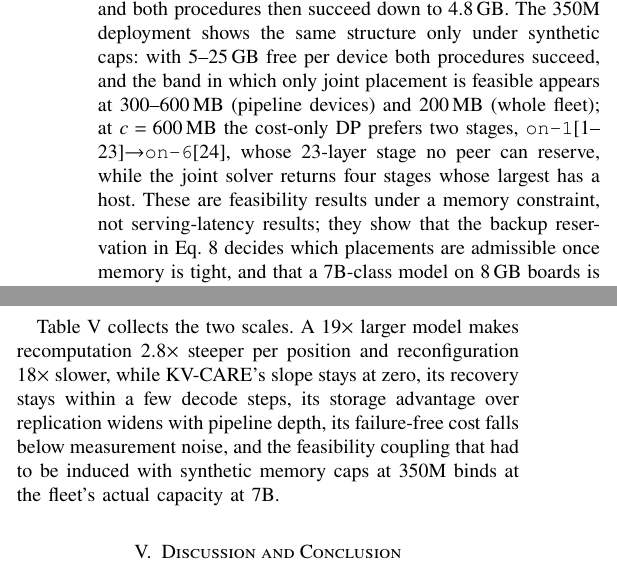
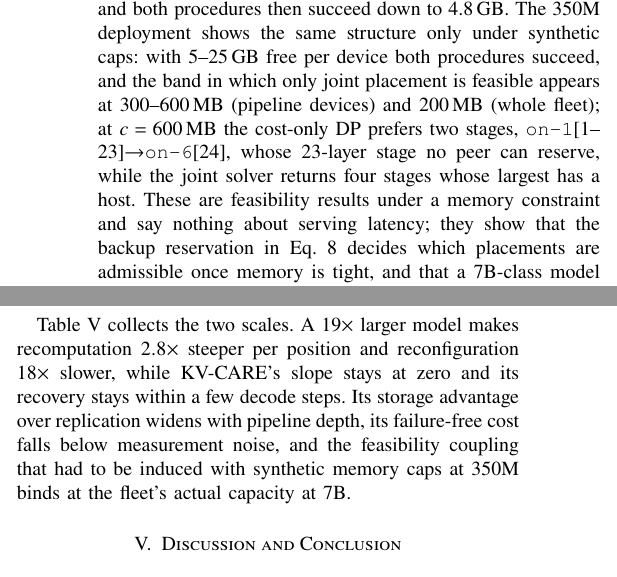
Before and after one commit to hjkim24/RADP, a LaTeX paper (paper/main.tex, which reads paper/sections/evaluation.tex): two parts of the columns of page 8 of 10, joined at a grey line, cut so that both start at the same text. Compiled offline with pdfLaTeX.

Commit message:
style(paper): anti-AI pass on the rewritten prose; ignore figure scripts in the Overleaf tree
Co-Authored-By: Claude Fable 5.1 <noreply@anthropic.com>
Claude-Session: https://claude.ai/code/session_01NLphF5GGMFmJMCEw5xY5S3

```diff
--- a/paper/sections/evaluation.tex
+++ b/paper/sections/evaluation.tex
@@ -317,8 +315,8 @@ feasible appears at 300--600\,MB (pipeline devices) and 200\,MB (whole
 fleet); at $c=600$\,MB the cost-only DP prefers two stages,
 \texttt{on-1}[1--23]$\to$\texttt{on-6}[24], whose 23-layer stage no peer can
 reserve, while the joint solver returns four stages whose largest has a host.
-These are feasibility results under a memory constraint, not serving-latency
-results; they show that the backup reservation in Eq.~\ref{eq:mem} decides
+These are feasibility results under a memory constraint and say nothing
+about serving latency; they show that the backup reservation in Eq.~\ref{eq:mem} decides
 which placements are admissible once memory is tight, and that a 7B-class
 model on 8\,GB boards is already in that regime.
 
@@ -377,8 +375,8 @@ traffic itself is not an evaluation axis in this paper.
 
 Table~\ref{tab:scales} collects the two scales.  A $19\times$ larger model
 makes recomputation $2.8\times$ steeper per position and reconfiguration
-$18\times$ slower, while \sys{}'s slope stays at zero, its recovery stays
-within a few decode steps, its storage advantage over replication widens
-with pipeline depth, its failure-free cost falls below measurement noise,
-and the feasibility coupling that had to be induced with synthetic memory
-caps at 350M binds at the fleet's actual capacity at 7B.
+$18\times$ slower, while \sys{}'s slope stays at zero and its recovery
+stays within a few decode steps.  Its storage advantage over replication
+widens with pipeline depth, its failure-free cost falls below measurement
+noise, and the feasibility coupling that had to be induced with synthetic
+memory caps at 350M binds at the fleet's actual capacity at 7B.
```
Also changed, not shown: paper/sections/discussion.tex (+1 -2 lines), paper/sections/evaluation.tex (16 more changed lines), 1 other file.
